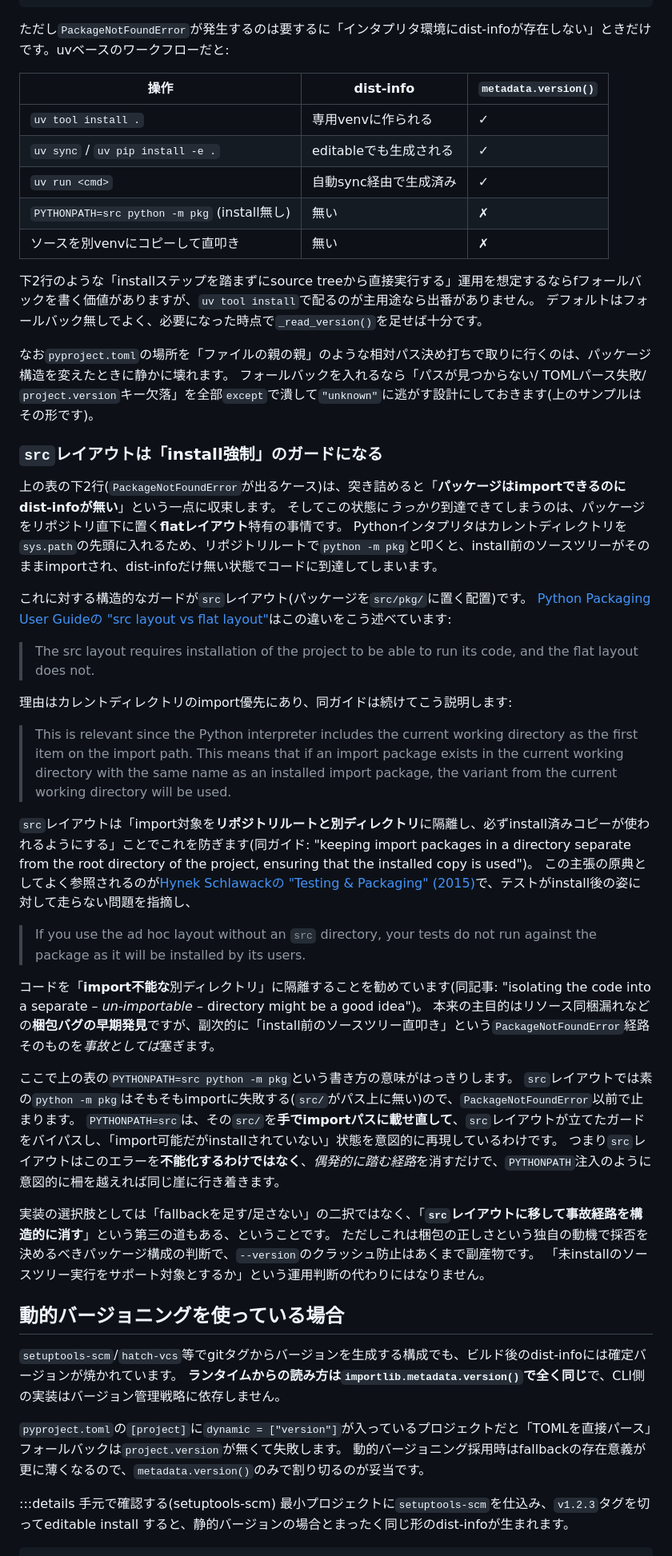
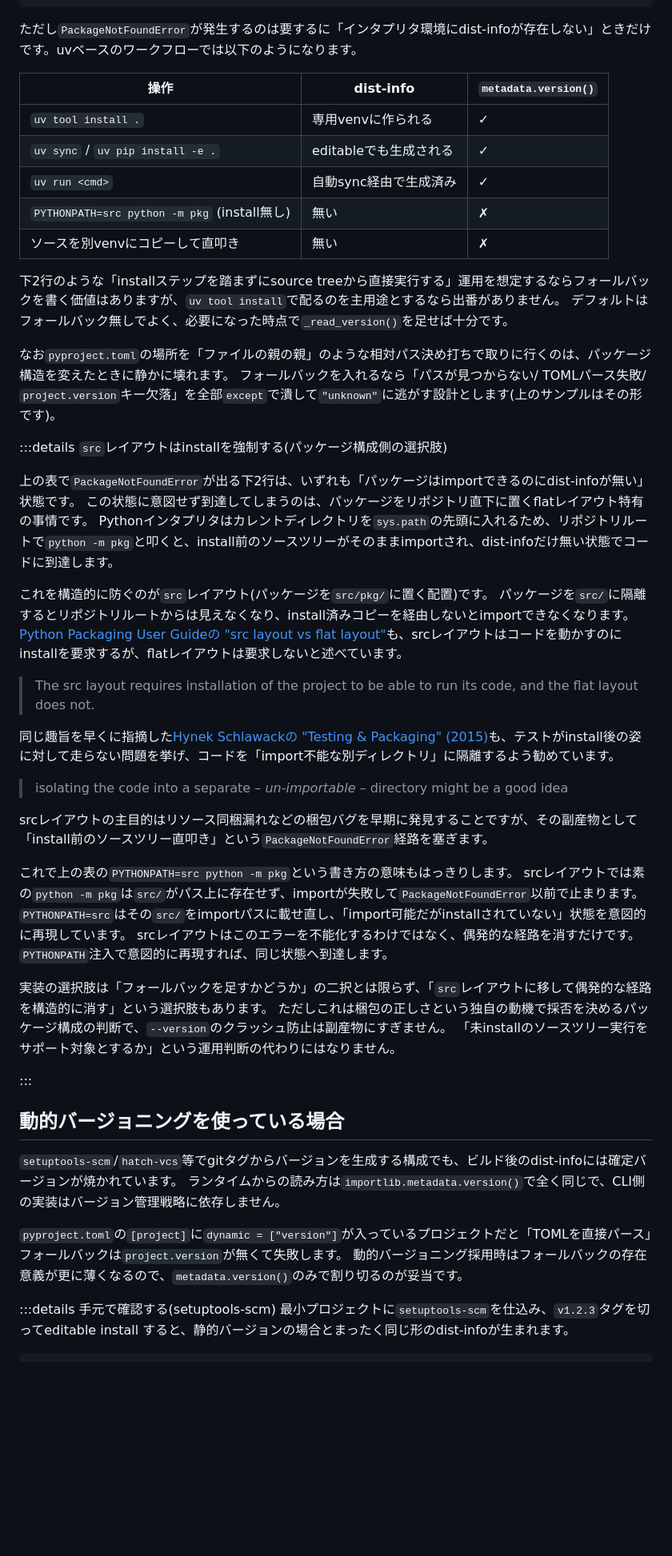
Before and after one commit to ultimatile/Zenn, a Markdown page: articles/python-cli-version-option.md, the part around one of its changes. Shown at 80% size. GitHub-like rendering; blank space fills up the shorter version.

````diff
--- a/articles/python-cli-version-option.md
+++ b/articles/python-cli-version-option.md
@@ -195,7 +199,7 @@ def _read_version() -> str:
         return "unknown"
 ```
 
-ただし`PackageNotFoundError`が発生するのは要するに「インタプリタ環境にdist-infoが存在しない」ときだけです。uvベースのワークフローだと:
+ただし`PackageNotFoundError`が発生するのは要するに「インタプリタ環境にdist-infoが存在しない」ときだけです。uvベースのワークフローでは以下のようになります。
 
 |操作| dist-info | `metadata.version()` |
 |---|---|---|
@@ -205,51 +209,49 @@ def _read_version() -> str:
 | `PYTHONPATH=src python -m pkg` (install無し) |無い| ✗ |
 |ソースを別venvにコピーして直叩き|無い| ✗ |
 
-下2行のような「installステップを踏まずにsource treeから直接実行する」運用を想定するならfフォールバックを書く価値がありますが、`uv tool install`で配るのが主用途なら出番がありません。
+下2行のような「installステップを踏まずにsource treeから直接実行する」運用を想定するならフォールバックを書く価値はありますが、`uv tool install`で配るのを主用途とするなら出番がありません。
 デフォルトはフォールバック無しでよく、必要になった時点で`_read_version()`を足せば十分です。
 
 なお`pyproject.toml`の場所を「ファイルの親の親」のような相対パス決め打ちで取りに行くのは、パッケージ構造を変えたときに静かに壊れます。
-フォールバックを入れるなら「パスが見つからない/ TOMLパース失敗/ `project.version`キー欠落」を全部`except`で潰して`"unknown"`に逃がす設計にしておきます(上のサンプルはその形です)。
+フォールバックを入れるなら「パスが見つからない/ TOMLパース失敗/ `project.version`キー欠落」を全部`except`で潰して`"unknown"`に逃がす設計とします(上のサンプルはその形です)。
 
-### `src`レイアウトは「install強制」のガードになる
+:::details `src`レイアウトはinstallを強制する(パッケージ構成側の選択肢)
 
-上の表の下2行(`PackageNotFoundError`が出るケース)は、突き詰めると「**パッケージはimportできるのにdist-infoが無い**」という一点に収束します。
-そしてこの状態に*うっかり*到達できてしまうのは、パッケージをリポジトリ直下に置く**flatレイアウト**特有の事情です。
-Pythonインタプリタはカレントディレクトリを`sys.path`の先頭に入れるため、リポジトリルートで`python -m pkg`と叩くと、install前のソースツリーがそのままimportされ、dist-infoだけ無い状態でコードに到達してしまいます。
+上の表で`PackageNotFoundError`が出る下2行は、いずれも「パッケージはimportできるのにdist-infoが無い」状態です。
+この状態に意図せず到達してしまうのは、パッケージをリポジトリ直下に置くflatレイアウト特有の事情です。
+Pythonインタプリタはカレントディレクトリを`sys.path`の先頭に入れるため、リポジトリルートで`python -m pkg`と叩くと、install前のソースツリーがそのままimportされ、dist-infoだけ無い状態でコードに到達します。
 
-これに対する構造的なガードが`src`レイアウト(パッケージを`src/pkg/`に置く配置)です。
-[Python Packaging User Guideの "src layout vs flat layout"](https://packaging.python.org/en/latest/discussions/src-layout-vs-flat-layout/)はこの違いをこう述べています:
+これを構造的に防ぐのが`src`レイアウト(パッケージを`src/pkg/`に置く配置)です。
+パッケージを`src/`に隔離するとリポジトリルートからは見えなくなり、install済みコピーを経由しないとimportできなくなります。
+[Python Packaging User Guideの "src layout vs flat layout"](https://packaging.python.org/en/latest/discussions/src-layout-vs-flat-layout/)も、srcレイアウトはコードを動かすのにinstallを要求するが、flatレイアウトは要求しないと述べています。
 
 > The src layout requires installation of the project to be able to run its code, and the flat layout does not.
 
-理由はカレントディレクトリのimport優先にあり、同ガイドは続けてこう説明します:
+同じ趣旨を早くに指摘した[Hynek Schlawackの "Testing & Packaging" (2015)](https://hynek.me/articles/testing-packaging/)も、テストがinstall後の姿に対して走らない問題を挙げ、コードを「import不能な別ディレクトリ」に隔離するよう勧めています。
 
-> This is relevant since the Python interpreter includes the current working directory as the first item on the import path. This means that if an import package exists in the current working directory with the same name as an installed import package, the variant from the current working directory will be used.
+> isolating the code into a separate – _un-importable_ – directory might be a good idea
 
-`src`レイアウトは「import対象を**リポジトリルートと別ディレクトリ**に隔離し、必ずinstall済みコピーが使われるようにする」ことでこれを防ぎます(同ガイド: "keeping import packages in a directory separate from the root directory of the project, ensuring that the installed copy is used")。
-この主張の原典としてよく参照されるのが[Hynek Schlawackの "Testing & Packaging" (2015)](https://hynek.me/articles/testing-packaging/)で、テストがinstall後の姿に対して走らない問題を指摘し、
+srcレイアウトの主目的はリソース同梱漏れなどの梱包バグを早期に発見することですが、その副産物として「install前のソースツリー直叩き」という`PackageNotFoundError`経路を塞ぎます。
 
-> If you use the ad hoc layout without an `src` directory, your tests do not run against the package as it will be installed by its users.
+これで上の表の`PYTHONPATH=src python -m pkg`という書き方の意味もはっきりします。
+srcレイアウトでは素の`python -m pkg`は`src/`がパス上に存在せず、importが失敗して`PackageNotFoundError`以前で止まります。
+`PYTHONPATH=src`はその`src/`をimportパスに載せ直し、「import可能だがinstallされていない」状態を意図的に再現しています。
+srcレイアウトはこのエラーを不能化するわけではなく、偶発的な経路を消すだけです。
+`PYTHONPATH`注入で意図的に再現すれば、同じ状態へ到達します。
 
-コードを「**import不能な**別ディレクトリ」に隔離することを勧めています(同記事: "isolating the code into a separate – _un-importable_ – directory might be a good idea")。
-本来の主目的はリソース同梱漏れなどの**梱包バグの早期発見**ですが、副次的に「install前のソースツリー直叩き」という`PackageNotFoundError`経路そのものを*事故としては*塞ぎます。
+実装の選択肢は「フォールバックを足すかどうか」の二択とは限らず、「`src`レイアウトに移して偶発的な経路を構造的に消す」という選択肢もあります。
+ただしこれは梱包の正しさという独自の動機で採否を決めるパッケージ構成の判断で、`--version`のクラッシュ防止は副産物にすぎません。
+「未installのソースツリー実行をサポート対象とするか」という運用判断の代わりにはなりません。
 
-ここで上の表の`PYTHONPATH=src python -m pkg`という書き方の意味がはっきりします。
-`src`レイアウトでは素の`python -m pkg`はそもそもimportに失敗する(`src/`がパス上に無い)ので、`PackageNotFoundError`以前で止まります。
-`PYTHONPATH=src`は、その`src/`を**手でimportパスに載せ直して**、`src`レイアウトが立てたガードをバイパスし、「import可能だがinstallされていない」状態を意図的に再現しているわけです。
-つまり`src`レイアウトはこのエラーを**不能化するわけではなく**、*偶発的に踏む経路*を消すだけで、`PYTHONPATH`注入のように意図的に柵を越えれば同じ崖に行き着きます。
-
-実装の選択肢としては「fallbackを足す/足さない」の二択ではなく、「**`src`レイアウトに移して事故経路を構造的に消す**」という第三の道もある、ということです。
-ただしこれは梱包の正しさという独自の動機で採否を決めるべきパッケージ構成の判断で、`--version`のクラッシュ防止はあくまで副産物です。
-「未installのソースツリー実行をサポート対象とするか」という運用判断の代わりにはなりません。
+:::
 
 ## 動的バージョニングを使っている場合
 
 `setuptools-scm`/`hatch-vcs`等でgitタグからバージョンを生成する構成でも、ビルド後のdist-infoには確定バージョンが焼かれています。
-**ランタイムからの読み方は`importlib.metadata.version()`で全く同じ**で、CLI側の実装はバージョン管理戦略に依存しません。
+ランタイムからの読み方は`importlib.metadata.version()`で全く同じで、CLI側の実装はバージョン管理戦略に依存しません。
 
 `pyproject.toml`の`[project]`に`dynamic = ["version"]`が入っているプロジェクトだと「TOMLを直接パース」フォールバックは`project.version`が無くて失敗します。
-動的バージョニング採用時はfallbackの存在意義が更に薄くなるので、`metadata.version()`のみで割り切るのが妥当です。
+動的バージョニング採用時はフォールバックの存在意義が更に薄くなるので、`metadata.version()`のみで割り切るのが妥当です。
 
 :::details 手元で確認する(setuptools-scm)
 最小プロジェクトに`setuptools-scm`を仕込み、`v1.2.3`タグを切ってeditable install すると、静的バージョンの場合とまったく同じ形のdist-infoが生まれます。
````
Also changed, not shown: other parts of articles/python-cli-version-option.md (+24 -19 lines).
